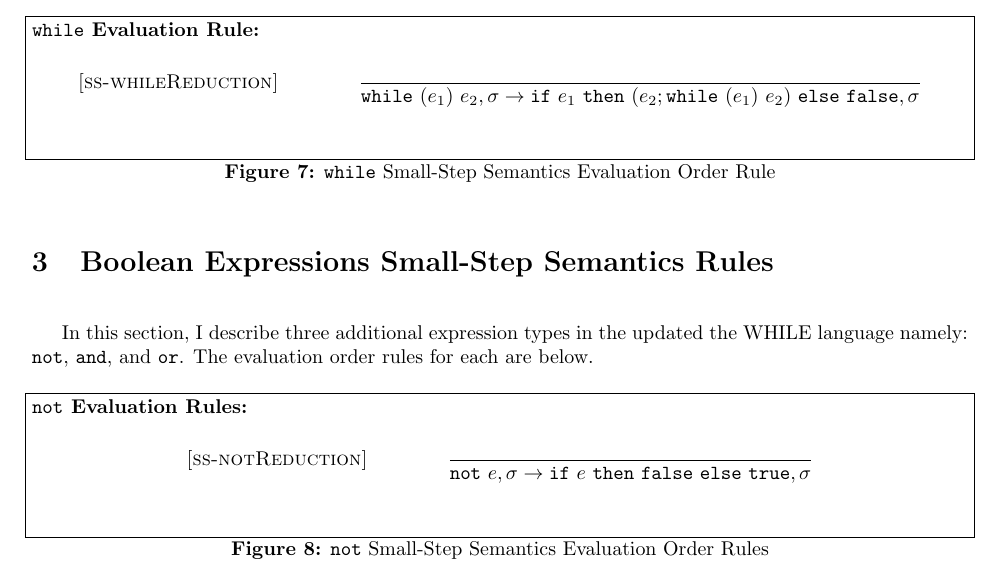
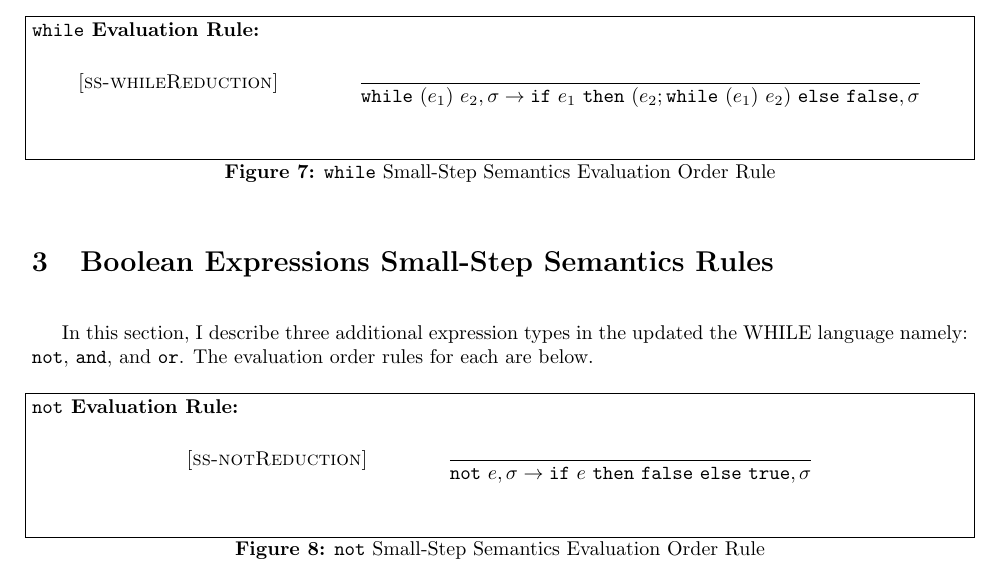
Before and after one commit to ZaydH/CS252, a LaTeX problem sheet (Homeworks/HW2/LaTeX/zayd_hammoudeh_hw2.tex): part of page 3 of 4, cut so that both start at the same text. Compiled offline with pdfLaTeX.

Commit message:
Missed one unintended plural in the last commit.  Fixing this before the meeting.

```diff
--- a/Homeworks/HW2/LaTeX/zayd_hammoudeh_hw2.tex
+++ b/Homeworks/HW2/LaTeX/zayd_hammoudeh_hw2.tex
@@ -261,8 +261,8 @@ The following figures enumerate the execution order, small-step semantics rules
 In this section, I describe three additional expression types in the updated the WHILE language namely: {\tt not}, {\tt and}, and {\tt or}.  The evaluation order rules for each are below.
 
 \begin{figure}[H]\label{fig:notRules}
-\caption{{\tt not} Small-Step Semantics Evaluation Order Rules}
-{\bf {\tt not} Evaluation Rules:}
+\caption{{\tt not} Small-Step Semantics Evaluation Order Rule}
+{\bf {\tt not} Evaluation Rule:}
 \[
 \\
 \begin{array}{r@{\qquad\qquad}l}
```
Also changed, not shown: 1 other file.
